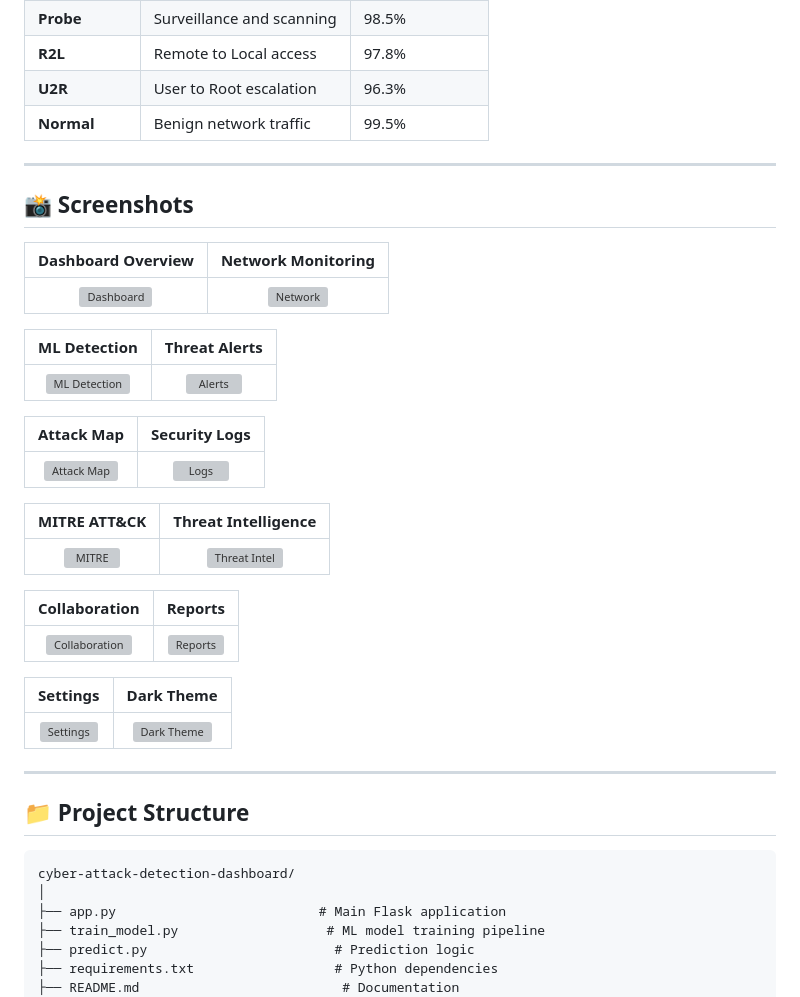
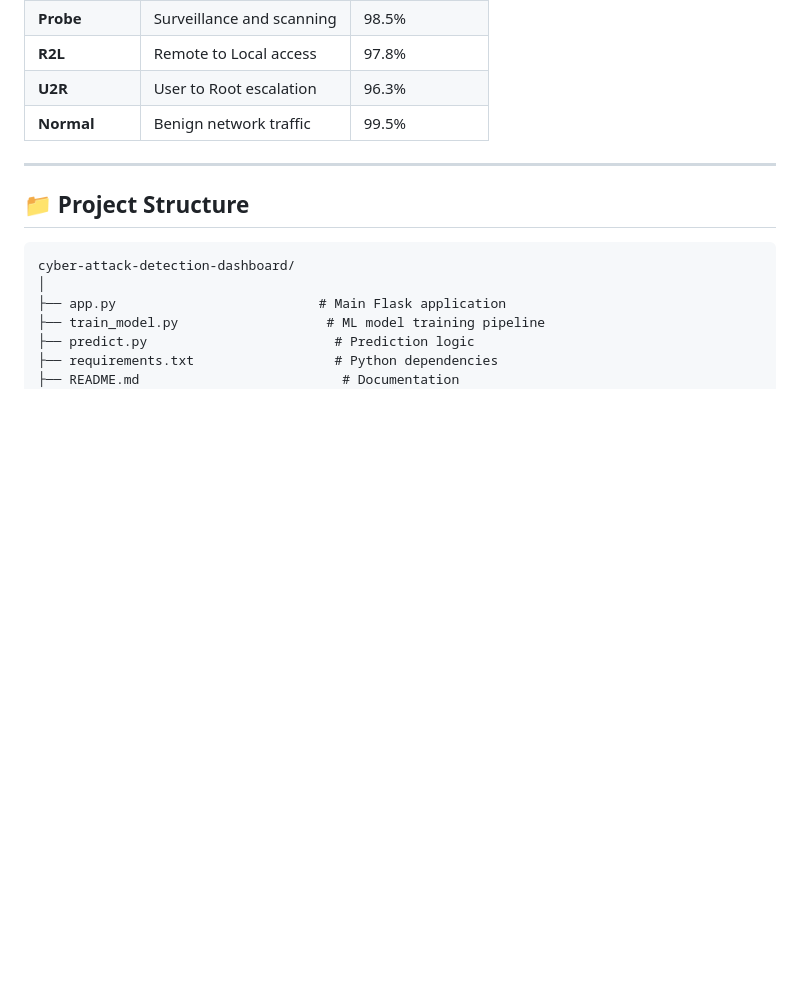
Before and after one commit to Asmitha25-as/cyber-attack-detection-dashboard, a Markdown page: README.md, the part around one of its changes. Rendered like a GitHub page; blank space fills up the shorter version; grey boxes are pictures that could not be loaded.

````diff
--- a/README.md
+++ b/README.md
@@ -230,34 +230,6 @@ REPORTS_PATH=reports/
 
 ---
 
-## 📸 Screenshots
-
-| Dashboard Overview | Network Monitoring |
-|:---:|:---:|
-| ![Dashboard](screenshots/dashboard.png) | ![Network](screenshots/network.png) |
-
-| ML Detection | Threat Alerts |
-|:---:|:---:|
-| ![ML Detection](screenshots/ml-detection.png) | ![Alerts](screenshots/alerts.png) |
-
-| Attack Map | Security Logs |
-|:---:|:---:|
-| ![Attack Map](screenshots/attack-map.png) | ![Logs](screenshots/logs.png) |
-
-| MITRE ATT&CK | Threat Intelligence |
-|:---:|:---:|
-| ![MITRE](screenshots/mitre.png) | ![Threat Intel](screenshots/threat-intel.png) |
-
-| Collaboration | Reports |
-|:---:|:---:|
-| ![Collaboration](screenshots/collaboration.png) | ![Reports](screenshots/reports.png) |
-
-| Settings | Dark Theme |
-|:---:|:---:|
-| ![Settings](screenshots/settings.png) | ![Dark Theme](screenshots/dark-theme.png) |
-
----
-
 ## 📁 Project Structure
 
 ```
````
Also changed, not shown: other parts of README.md (+1 -26 lines).
